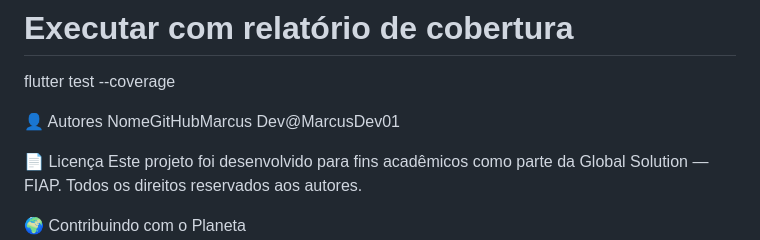
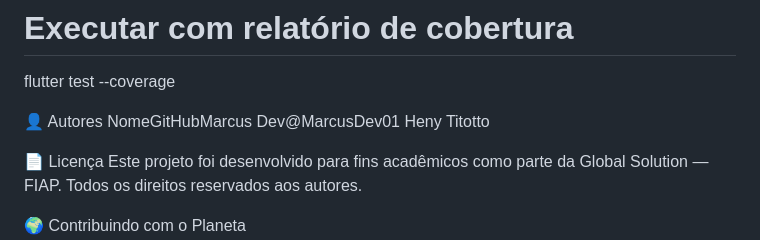
Before and after one commit to MarcusDev01/gs_carbono_flutter, a Markdown page: README.md, the part around the change. GitHub-like rendering.

```diff
--- a/README.md
+++ b/README.md
@@ -85,6 +85,7 @@ flutter test --coverage
 
 👤 Autores
 NomeGitHubMarcus Dev@MarcusDev01
+Heny Titotto
 
 📄 Licença
 Este projeto foi desenvolvido para fins acadêmicos como parte da Global Solution — FIAP. Todos os direitos reservados aos autores.
```
